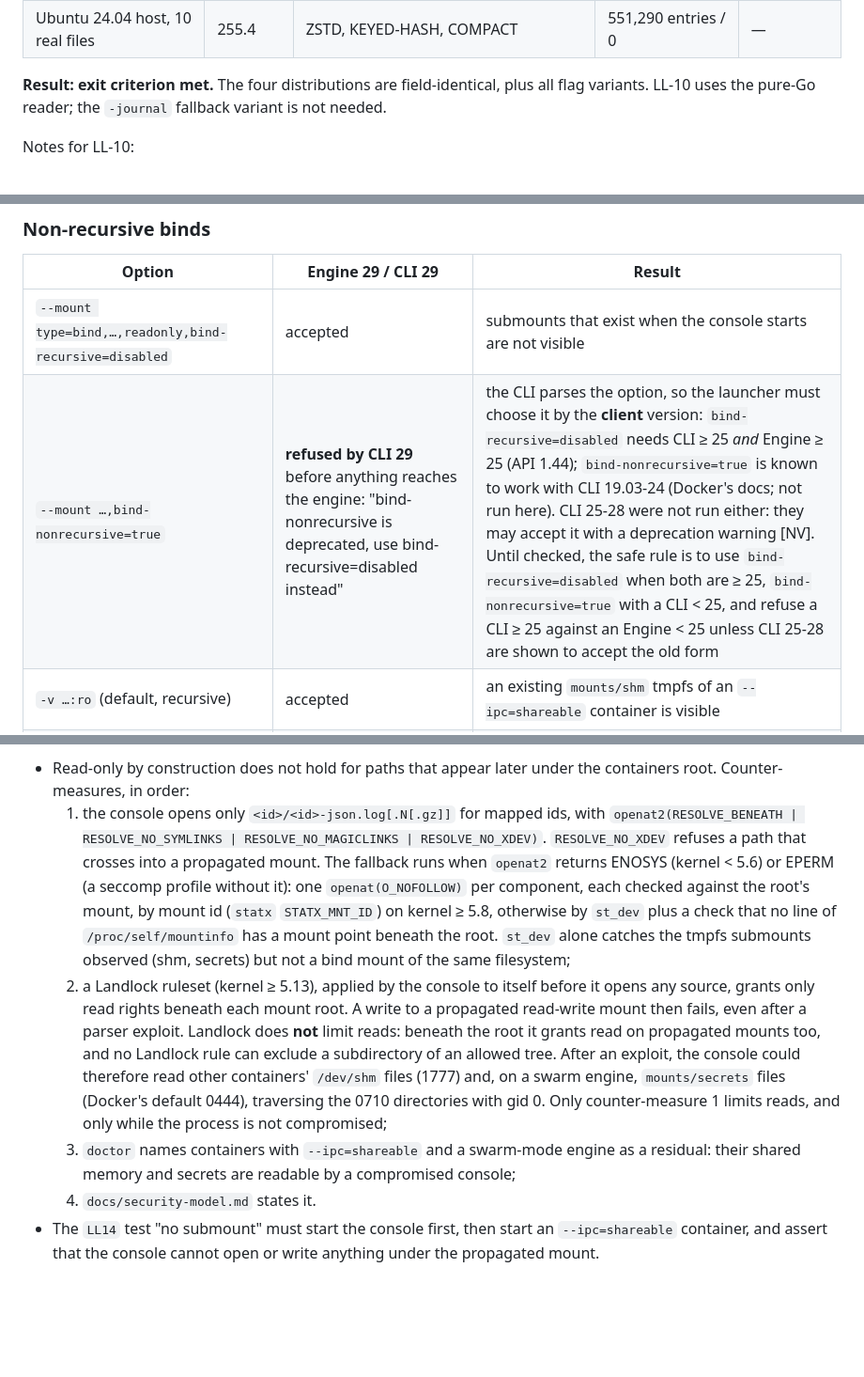
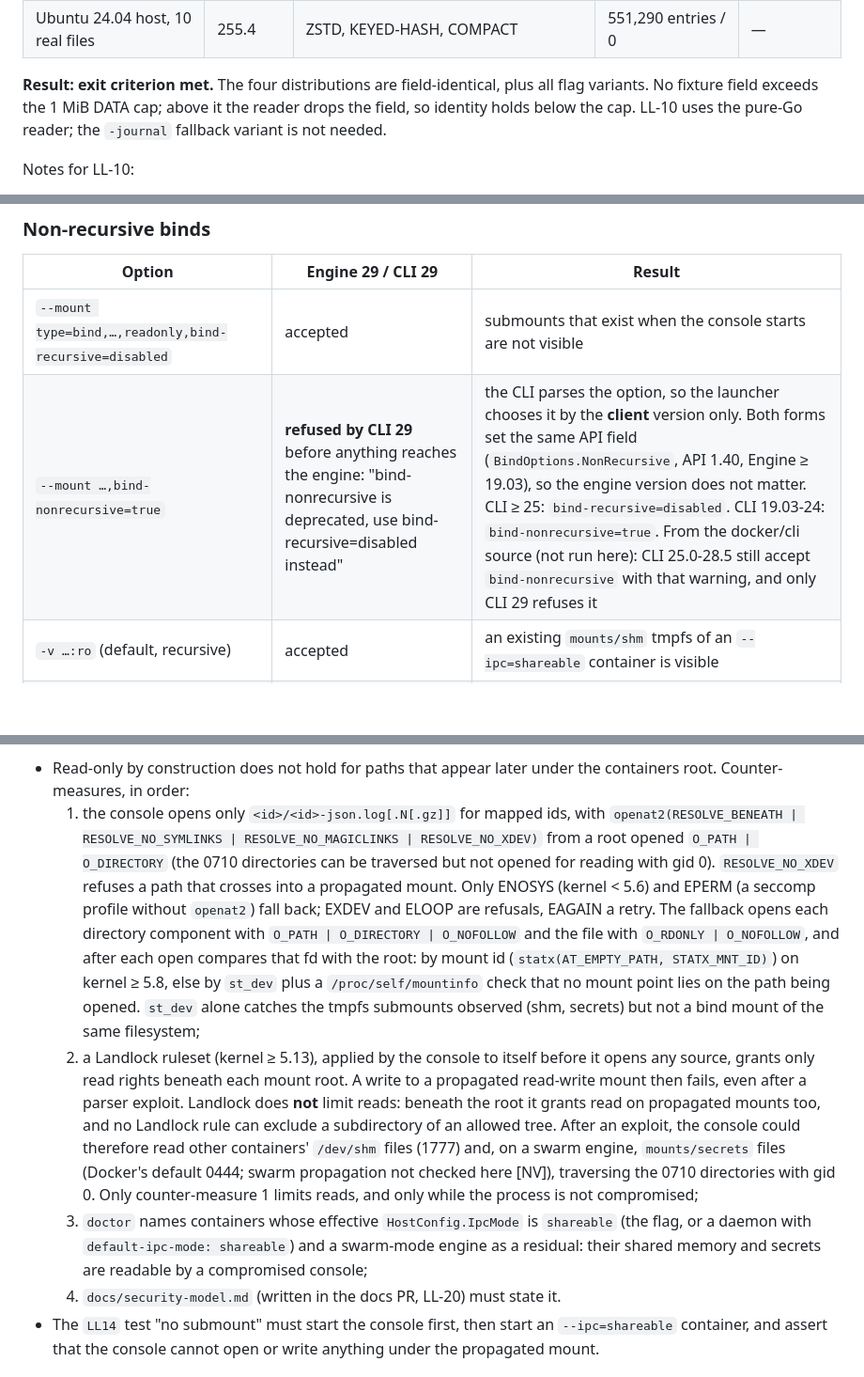
Before and after one commit to DavidGodefroid/locklog, a Markdown page: docs/sources.md, 3 parts joined by grey strips. Shown at 94% size. Rendered like a GitHub page; blank space fills up the shorter version.

Commit message:
docs: bind option by CLI version, fallback opens with O_PATH, decompressed bytes
Co-Authored-By: Claude Opus 5.5 <noreply@anthropic.com>
Claude-Session: https://claude.ai/code/session_01YF8fKqsYabAx6w4FtmyMS9

```diff
--- a/docs/sources.md
+++ b/docs/sources.md
@@ -49,7 +49,7 @@ real files). Debian 12's journalctl (252) does not print `__SEQNUM` and
 | Ubuntu 24.04, 16 flag variants | 255.4 | LZ4 / XZ / ZSTD / none × compact × keyed hash | 16 × 2,000 / 0 | — |
 | Ubuntu 24.04 host, 10 real files | 255.4 | ZSTD, KEYED-HASH, COMPACT | 551,290 entries / 0 | — |
 
-**Result: exit criterion met.** The four distributions are field-identical, plus all flag variants.
+**Result: exit criterion met.** The four distributions are field-identical, plus all flag variants. No fixture field exceeds the 1 MiB DATA cap; above it the reader drops the field, so identity holds below the cap.
 LL-10 uses the pure-Go reader; the `-journal` fallback variant is not needed.
 
 Notes for LL-10:
@@ -121,7 +121,7 @@ opens, nothing else opened. This is in-process, like the egress pin.
 | Option | Engine 29 / CLI 29 | Result |
 |---|---|---|
 | `--mount type=bind,…,readonly,bind-recursive=disabled` | accepted | submounts that exist when the console starts are not visible |
-| `--mount …,bind-nonrecursive=true` | **refused by CLI 29** before anything reaches the engine: "bind-nonrecursive is deprecated, use bind-recursive=disabled instead" | the CLI parses the option, so the launcher must choose it by the **client** version: `bind-recursive=disabled` needs CLI ≥ 25 *and* Engine ≥ 25 (API 1.44); `bind-nonrecursive=true` is known to work with CLI 19.03-24 (Docker's docs; not run here). CLI 25-28 were not run either: they may accept it with a deprecation warning [NV]. Until checked, the safe rule is to use `bind-recursive=disabled` when both are ≥ 25, `bind-nonrecursive=true` with a CLI < 25, and refuse a CLI ≥ 25 against an Engine < 25 unless CLI 25-28 are shown to accept the old form |
+| `--mount …,bind-nonrecursive=true` | **refused by CLI 29** before anything reaches the engine: "bind-nonrecursive is deprecated, use bind-recursive=disabled instead" | the CLI parses the option, so the launcher chooses it by the **client** version only. Both forms set the same API field (`BindOptions.NonRecursive`, API 1.40, Engine ≥ 19.03), so the engine version does not matter. CLI ≥ 25: `bind-recursive=disabled`. CLI 19.03-24: `bind-nonrecursive=true`. From the docker/cli source (not run here): CLI 25.0-28.5 still accept `bind-nonrecursive` with that warning, and only CLI 29 refuses it |
 | `-v …:ro` (default, recursive) | accepted | an existing `mounts/shm` tmpfs of an `--ipc=shareable` container is visible |
 | Compose: `volumes: [{type: bind, source, target, read_only: true, bind: {recursive: disabled}}]` | Compose v5.4.0, accepted | non-recursive, as with `--mount` |
 
@@ -149,13 +149,17 @@ Consequences, for LL-11 and LL-09a:
   the containers root. Counter-measures, in order:
   1. the console opens only `<id>/<id>-json.log[.N[.gz]]` for mapped ids, with
      `openat2(RESOLVE_BENEATH | RESOLVE_NO_SYMLINKS | RESOLVE_NO_MAGICLINKS |
-     RESOLVE_NO_XDEV)`. `RESOLVE_NO_XDEV` refuses a path that crosses into a
-     propagated mount. The fallback runs when `openat2` returns ENOSYS (kernel < 5.6)
-     or EPERM (a seccomp profile without it): one `openat(O_NOFOLLOW)` per
-     component, each checked against the root's mount, by mount id
-     (`statx` `STATX_MNT_ID`) on kernel ≥ 5.8, otherwise by `st_dev` plus a
-     check that no line of `/proc/self/mountinfo` has a mount point beneath
-     the root. `st_dev` alone catches the tmpfs submounts observed (shm,
+     RESOLVE_NO_XDEV)` from a root opened `O_PATH | O_DIRECTORY` (the 0710
+     directories can be traversed but not opened for reading with gid 0).
+     `RESOLVE_NO_XDEV` refuses a path that crosses into a propagated mount.
+     Only ENOSYS (kernel < 5.6) and EPERM (a seccomp profile without
+     `openat2`) fall back; EXDEV and ELOOP are refusals, EAGAIN a retry. The
+     fallback opens each directory component with `O_PATH | O_DIRECTORY |
+     O_NOFOLLOW` and the file with `O_RDONLY | O_NOFOLLOW`, and after each open
+     compares that fd with the root: by mount id (`statx(AT_EMPTY_PATH,
+     STATX_MNT_ID)`) on kernel ≥ 5.8, else by `st_dev` plus a
+     `/proc/self/mountinfo` check that no mount point lies on the path being
+     opened. `st_dev` alone catches the tmpfs submounts observed (shm,
      secrets) but not a bind mount of the same filesystem;
   2. a Landlock ruleset (kernel ≥ 5.13), applied by the console to itself
      before it opens any source, grants only read rights beneath each mount
@@ -164,13 +168,15 @@ Consequences, for LL-11 and LL-09a:
      grants read on propagated mounts too, and no Landlock rule can exclude a
      subdirectory of an allowed tree. After an exploit, the console could
      therefore read other containers' `/dev/shm` files (1777) and, on a swarm
-     engine, `mounts/secrets` files (Docker's default 0444), traversing the
+     engine, `mounts/secrets` files (Docker's default 0444; swarm propagation not
+     checked here [NV]), traversing the
      0710 directories with gid 0. Only counter-measure 1 limits reads, and only
      while the process is not compromised;
-  3. `doctor` names containers with `--ipc=shareable` and a swarm-mode
-     engine as a residual: their shared memory and secrets are readable by a
+  3. `doctor` names containers whose effective `HostConfig.IpcMode` is
+     `shareable` (the flag, or a daemon with `default-ipc-mode: shareable`)
+     and a swarm-mode engine as a residual: their shared memory and secrets are readable by a
      compromised console;
-  4. `docs/security-model.md` states it.
+  4. `docs/security-model.md` (written in the docs PR, LL-20) must state it.
 - The `LL14` test "no submount" must start the console first, then start an
   `--ipc=shareable` container, and assert that the console cannot open or
   write anything under the propagated mount.
```
Also changed, not shown: other parts of docs/sources.md (+1 -1 lines), docs/performance.md (+7 -6 lines).
